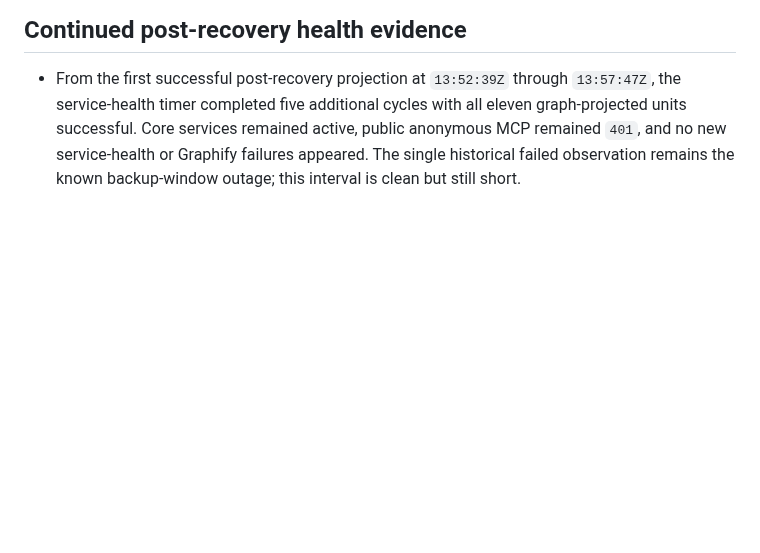
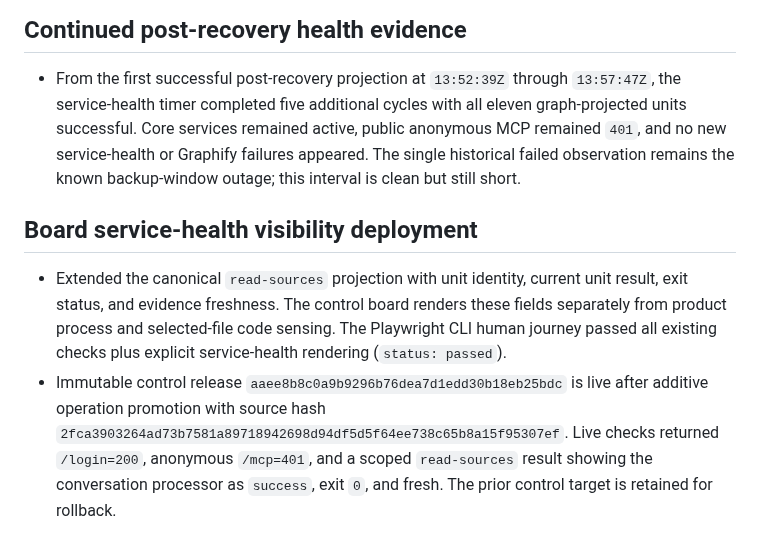
Before and after one commit to kagrawal29/seedforth, a Markdown page: architecture/upgrade/execution-ledger.md, the part around the change. GitHub-like rendering; blank space fills up the shorter version.

Commit message:
Record board health visibility deployment

```diff
--- a/architecture/upgrade/execution-ledger.md
+++ b/architecture/upgrade/execution-ledger.md
@@ -1699,3 +1699,17 @@ actions disabled until their authority and postconditions are implemented.
   public anonymous MCP remained `401`, and no new service-health or Graphify
   failures appeared. The single historical failed observation remains the
   known backup-window outage; this interval is clean but still short.
+
+## Board service-health visibility deployment
+
+- Extended the canonical `read-sources` projection with unit identity, current
+  unit result, exit status, and evidence freshness. The control board renders
+  these fields separately from product process and selected-file code sensing.
+  The Playwright CLI human journey passed all existing checks plus explicit
+  service-health rendering (`status: passed`).
+- Immutable control release `aaee8b8c0a9b9296b76dea7d1edd30b18eb25bdc` is live
+  after additive operation promotion with source hash
+  `2fca3903264ad73b7581a89718942698d94df5d5f64ee738c65b8a15f95307ef`.
+  Live checks returned `/login=200`, anonymous `/mcp=401`, and a scoped
+  `read-sources` result showing the conversation processor as `success`, exit
+  `0`, and fresh. The prior control target is retained for rollback.
```
